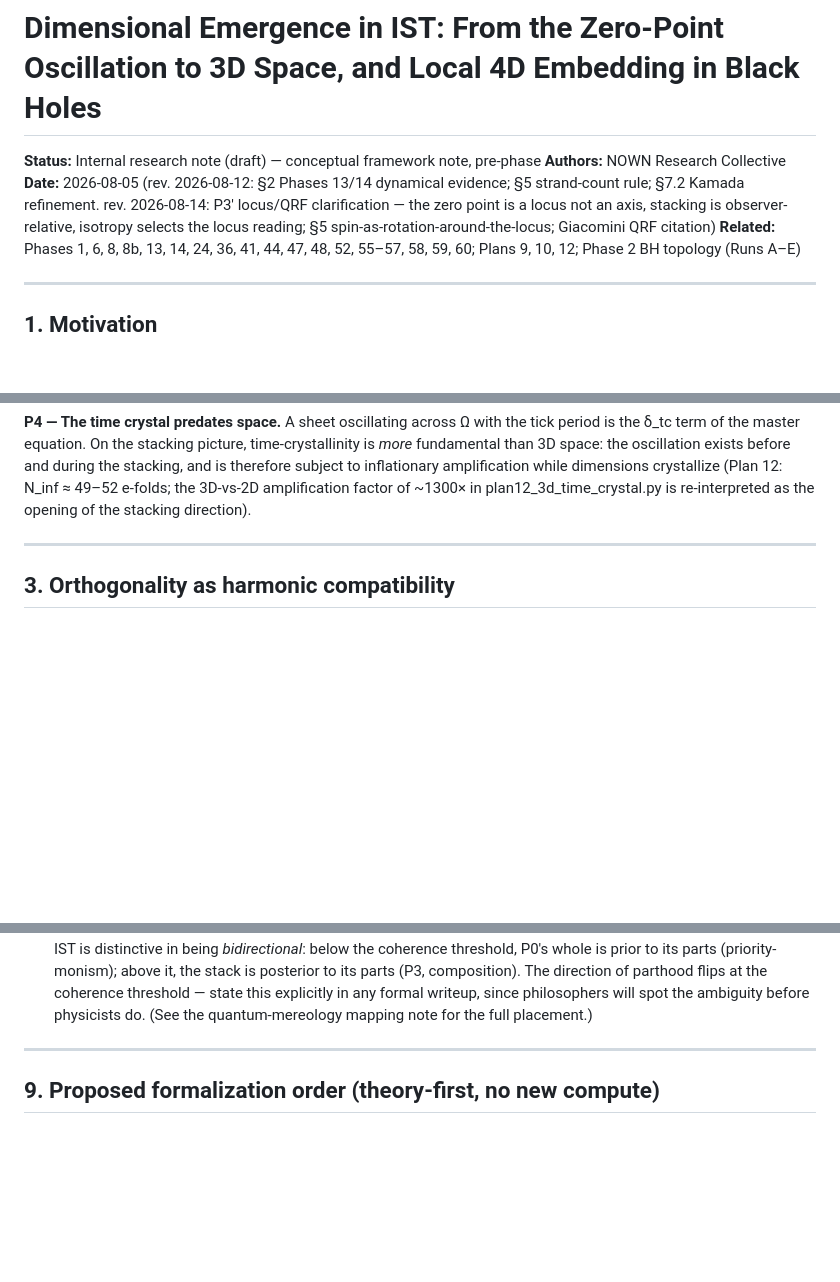
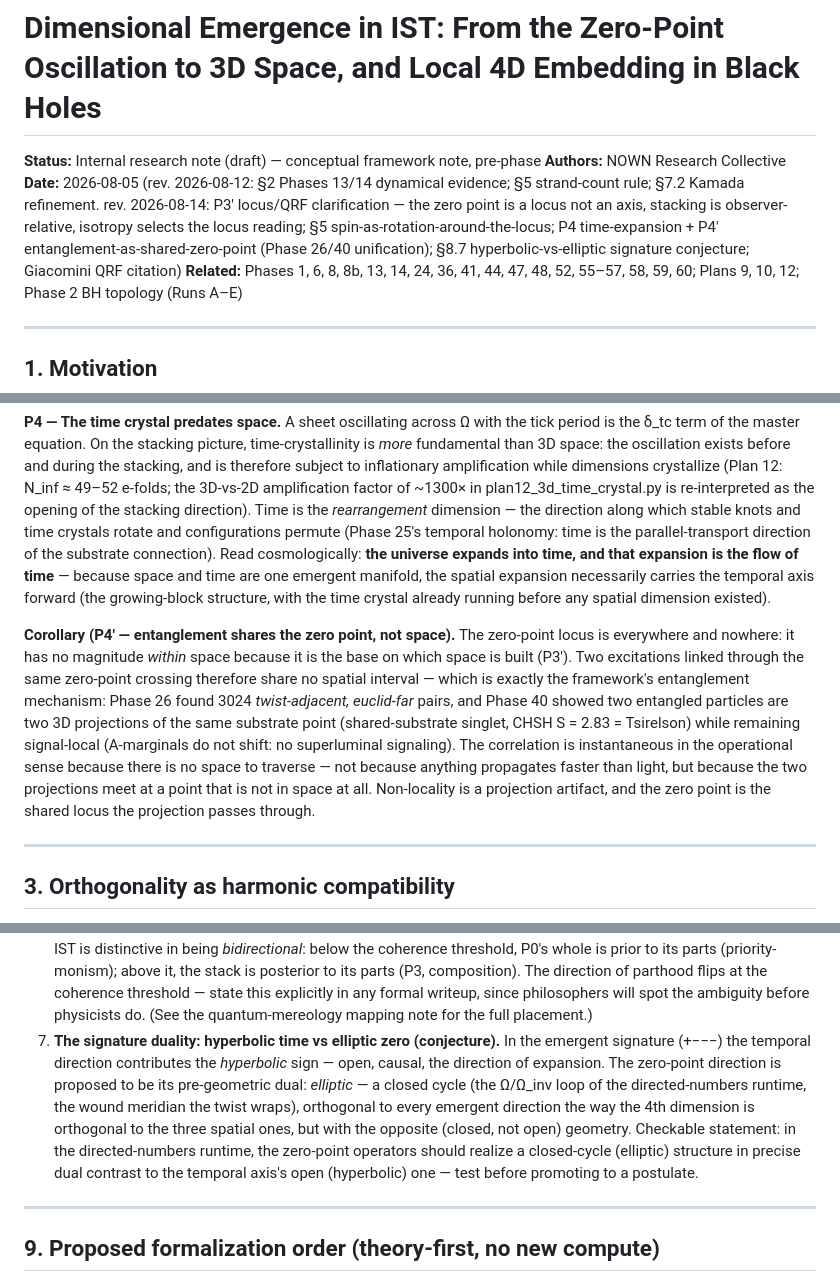
Before and after one commit to MaryTheadoor/IST-workspace-, a Markdown page: notes/IST_dimensional_emergence.md, 3 parts joined by grey strips. Rendered like a GitHub page; blank space fills up the shorter version.

Commit message:
docs: P4 time-expansion + P4' entanglement-as-shared-zero-point + signature-duality conjecture
- P4: time is the rearrangement dimension (Phase 25 temporal holonomy); the
  universe expands INTO time and that expansion is the flow of time -- the
  growing-block structure with the time crystal running before any spatial
  dimension existed
- P4' (corollary): entanglement shares the zero point, not space -- the
  zero-point locus has no magnitude within space (P3'), so two excitations
  linked through one crossing share no spatial interval; this is Phase 26's
  twist-adjacent/euclid-far pairs and Phase 40's shared-substrate mechanism
  (CHSH S = 2.83, signal-local). Instantaneous because there is no space to
  traverse, not because anything propagates faster than light
- Open question 7: the signature duality conjecture -- hyperbolic time vs
  elliptic zero (the Omega/Omega_inv closed cycle of the directed-numbers
  runtime), flagged as checkable-against-the-runtime before promotion

```diff
--- a/notes/IST_dimensional_emergence.md
+++ b/notes/IST_dimensional_emergence.md
@@ -2,7 +2,7 @@
 
 **Status:** Internal research note (draft) — conceptual framework note, pre-phase
 **Authors:** NOWN Research Collective
-**Date:** 2026-08-05 (rev. 2026-08-12: §2 Phases 13/14 dynamical evidence; §5 strand-count rule; §7.2 Kamada refinement. rev. 2026-08-14: P3′ locus/QRF clarification — the zero point is a locus not an axis, stacking is observer-relative, isotropy selects the locus reading; §5 spin-as-rotation-around-the-locus; Giacomini QRF citation)
+**Date:** 2026-08-05 (rev. 2026-08-12: §2 Phases 13/14 dynamical evidence; §5 strand-count rule; §7.2 Kamada refinement. rev. 2026-08-14: P3′ locus/QRF clarification — the zero point is a locus not an axis, stacking is observer-relative, isotropy selects the locus reading; §5 spin-as-rotation-around-the-locus; P4 time-expansion + P4′ entanglement-as-shared-zero-point (Phase 26/40 unification); §8.7 hyperbolic-vs-elliptic signature conjecture; Giacomini QRF citation)
 **Related:** Phases 1, 6, 8, 8b, 13, 14, 24, 36, 41, 44, 47, 48, 52, 55–57, 58, 59, 60; Plans 9, 10, 12; Phase 2 BH topology (Runs A–E)
 
 ---
@@ -120,7 +120,29 @@ oscillation exists before and during the stacking, and is therefore subject
 to inflationary amplification while dimensions crystallize (Plan 12:
 N_inf ≈ 49–52 e-folds; the 3D-vs-2D amplification factor of ~1300× in
 plan12_3d_time_crystal.py is re-interpreted as the opening of the stacking
-direction).
+direction). Time is the *rearrangement* dimension — the direction along which
+stable knots and time crystals rotate and configurations permute (Phase 25's
+temporal holonomy: time is the parallel-transport direction of the substrate
+connection). Read cosmologically: **the universe expands into time, and that
+expansion is the flow of time** — because space and time are one emergent
+manifold, the spatial expansion necessarily carries the temporal axis forward
+(the growing-block structure, with the time crystal already running before
+any spatial dimension existed).
+
+**Corollary (P4′ — entanglement shares the zero point, not space).** The
+zero-point locus is everywhere and nowhere: it has no magnitude *within*
+space because it is the base on which space is built (P3′). Two excitations
+linked through the same zero-point crossing therefore share no spatial
+interval — which is exactly the framework's entanglement mechanism: Phase 26
+found 3024 *twist-adjacent, euclid-far* pairs, and Phase 40 showed two
+entangled particles are two 3D projections of the same substrate point
+(shared-substrate singlet, CHSH S = 2.83 = Tsirelson) while remaining
+signal-local (A-marginals do not shift: no superluminal signaling). The
+correlation is instantaneous in the operational sense because there is no
+space to traverse — not because anything propagates faster than light, but
+because the two projections meet at a point that is not in space at all.
+Non-locality is a projection artifact, and the zero point is the shared
+locus the projection passes through.
 
 ---
 
@@ -373,6 +395,18 @@ point, and Hawking radiation is the zero point giving the information back.
    coherence threshold — state this explicitly in any formal writeup, since
    philosophers will spot the ambiguity before physicists do. (See the
    quantum-mereology mapping note for the full placement.)
+7. **The signature duality: hyperbolic time vs elliptic zero (conjecture).**
+   In the emergent signature (+−−−) the temporal direction contributes the
+   *hyperbolic* sign — open, causal, the direction of expansion. The
+   zero-point direction is proposed to be its pre-geometric dual: *elliptic*
+   — a closed cycle (the Ω/Ω_inv loop of the directed-numbers runtime, the
+   wound meridian the twist wraps), orthogonal to every emergent direction
+   the way the 4th dimension is orthogonal to the three spatial ones, but
+   with the opposite (closed, not open) geometry. Checkable statement: in
+   the directed-numbers runtime, the zero-point operators should realize a
+   closed-cycle (elliptic) structure in precise dual contrast to the
+   temporal axis's open (hyperbolic) one — test before promoting to a
+   postulate.
 
 ---
 
```
